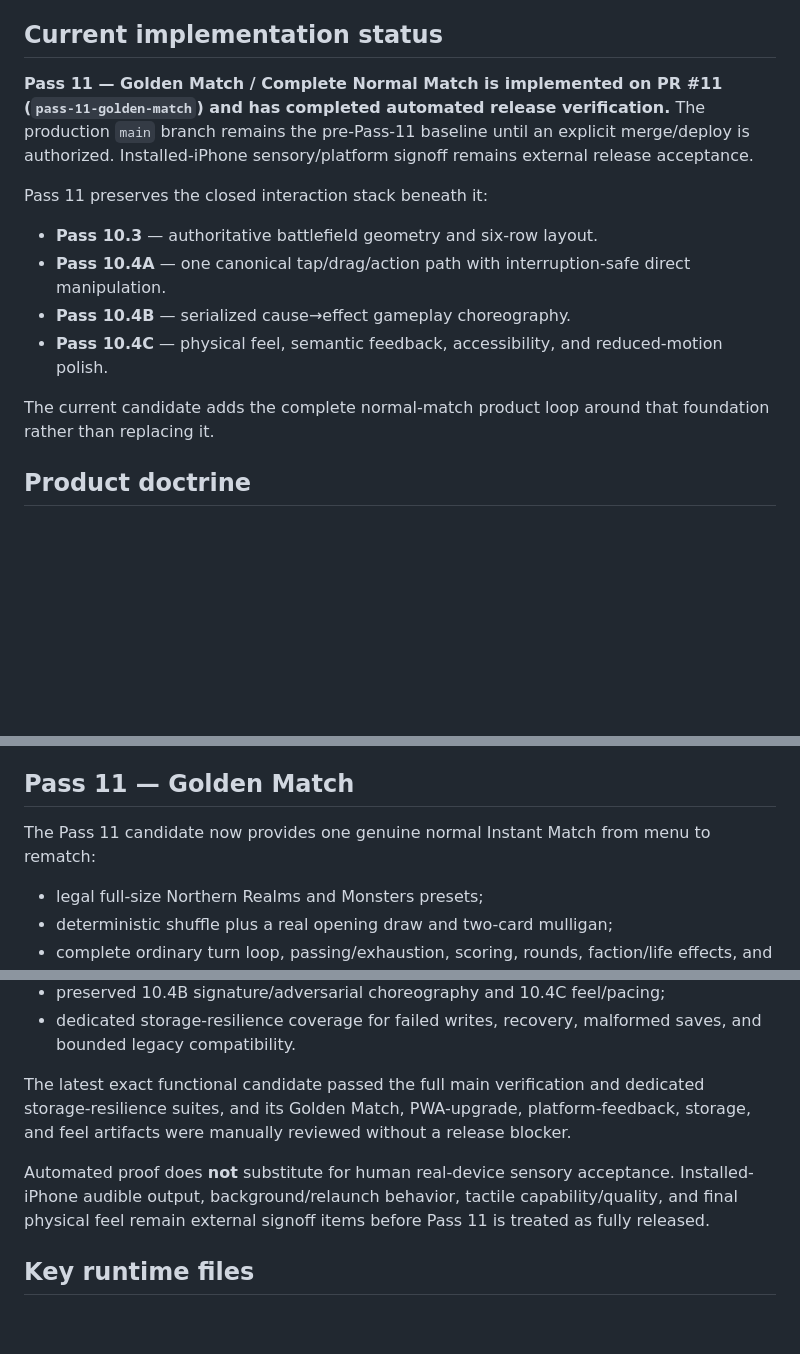
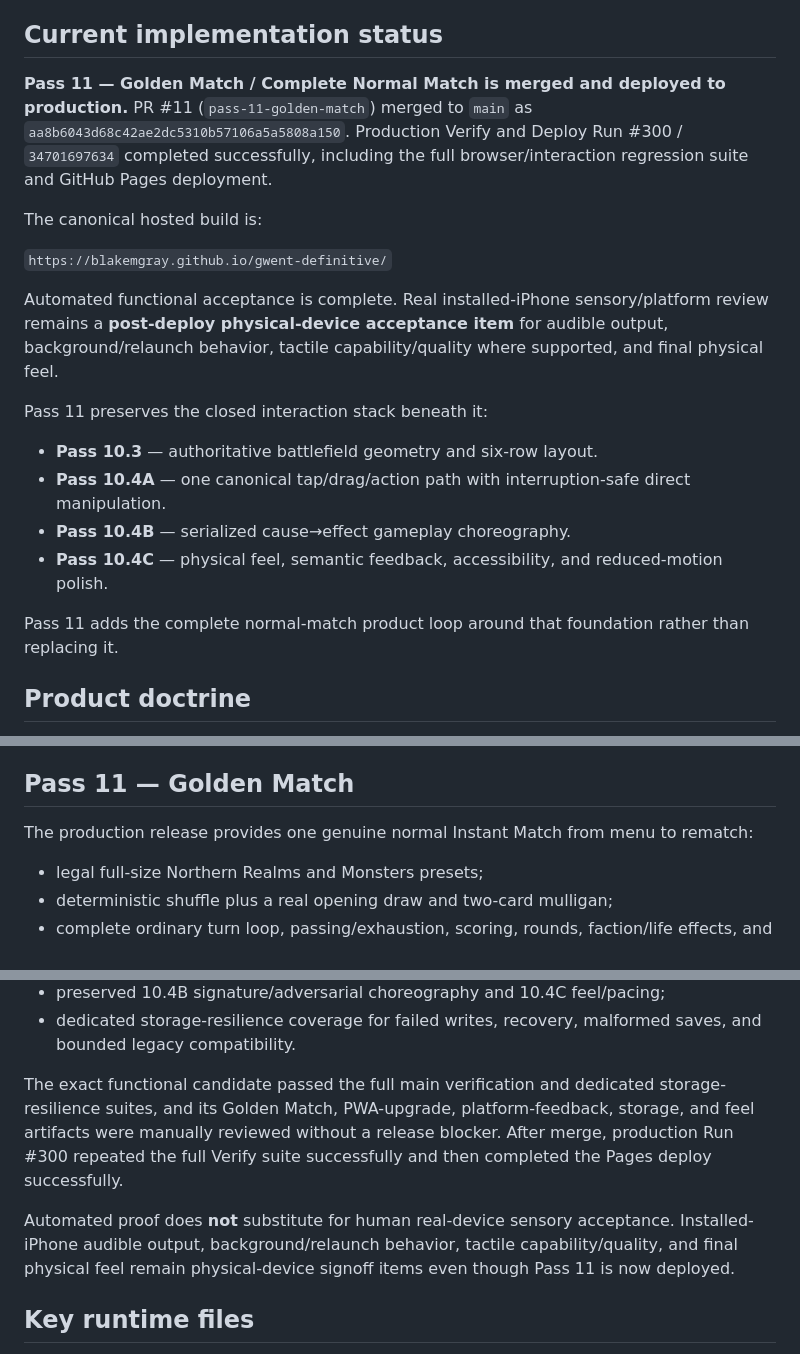
Before and after one commit to blakemgray/gwent-definitive, a Markdown page: README.md, 3 parts joined by grey strips. Rendered like a GitHub page; blank space fills up the shorter version.

Commit message:
docs: record deployed Pass 11 release state

```diff
--- a/README.md
+++ b/README.md
@@ -6,7 +6,13 @@ Canonical JS-first hosted build of classic *The Witcher 3* Gwent.
 
 ## Current implementation status
 
-**Pass 11 — Golden Match / Complete Normal Match is implemented on PR #11 (`pass-11-golden-match`) and has completed automated release verification.** The production `main` branch remains the pre-Pass-11 baseline until an explicit merge/deploy is authorized. Installed-iPhone sensory/platform signoff remains external release acceptance.
+**Pass 11 — Golden Match / Complete Normal Match is merged and deployed to production.** PR #11 (`pass-11-golden-match`) merged to `main` as `aa8b6043d68c42ae2dc5310b57106a5a5808a150`. Production Verify and Deploy Run #300 / `34701697634` completed successfully, including the full browser/interaction regression suite and GitHub Pages deployment.
+
+The canonical hosted build is:
+
+`https://blakemgray.github.io/gwent-definitive/`
+
+Automated functional acceptance is complete. Real installed-iPhone sensory/platform review remains a **post-deploy physical-device acceptance item** for audible output, background/relaunch behavior, tactile capability/quality where supported, and final physical feel.
 
 Pass 11 preserves the closed interaction stack beneath it:
 
@@ -15,7 +21,7 @@ Pass 11 preserves the closed interaction stack beneath it:
 - **Pass 10.4B** — serialized cause→effect gameplay choreography.
 - **Pass 10.4C** — physical feel, semantic feedback, accessibility, and reduced-motion polish.
 
-The current candidate adds the complete normal-match product loop around that foundation rather than replacing it.
+Pass 11 adds the complete normal-match product loop around that foundation rather than replacing it.
 
 ## Product doctrine
 
@@ -40,7 +46,7 @@ Primary gameplay target is an installed iPhone landscape PWA. Pass 10.3 final ge
 
 ## Pass 11 — Golden Match
 
-The Pass 11 candidate now provides one genuine normal Instant Match from menu to rematch:
+The production release provides one genuine normal Instant Match from menu to rematch:
 
 - legal full-size Northern Realms and Monsters presets;
 - deterministic shuffle plus a real opening draw and two-card mulligan;
@@ -74,9 +80,9 @@ CI runs the real browser product at the iPhone-landscape target geometry and pre
 - preserved 10.4B signature/adversarial choreography and 10.4C feel/pacing;
 - dedicated storage-resilience coverage for failed writes, recovery, malformed saves, and bounded legacy compatibility.
 
-The latest exact functional candidate passed the full main verification and dedicated storage-resilience suites, and its Golden Match, PWA-upgrade, platform-feedback, storage, and feel artifacts were manually reviewed without a release blocker.
+The exact functional candidate passed the full main verification and dedicated storage-resilience suites, and its Golden Match, PWA-upgrade, platform-feedback, storage, and feel artifacts were manually reviewed without a release blocker. After merge, production Run #300 repeated the full Verify suite successfully and then completed the Pages deploy successfully.
 
-Automated proof does **not** substitute for human real-device sensory acceptance. Installed-iPhone audible output, background/relaunch behavior, tactile capability/quality, and final physical feel remain external signoff items before Pass 11 is treated as fully released.
+Automated proof does **not** substitute for human real-device sensory acceptance. Installed-iPhone audible output, background/relaunch behavior, tactile capability/quality, and final physical feel remain physical-device signoff items even though Pass 11 is now deployed.
 
 ## Key runtime files
 
```
Also changed, not shown: CONTINUITY.md (+58 -114 lines).
